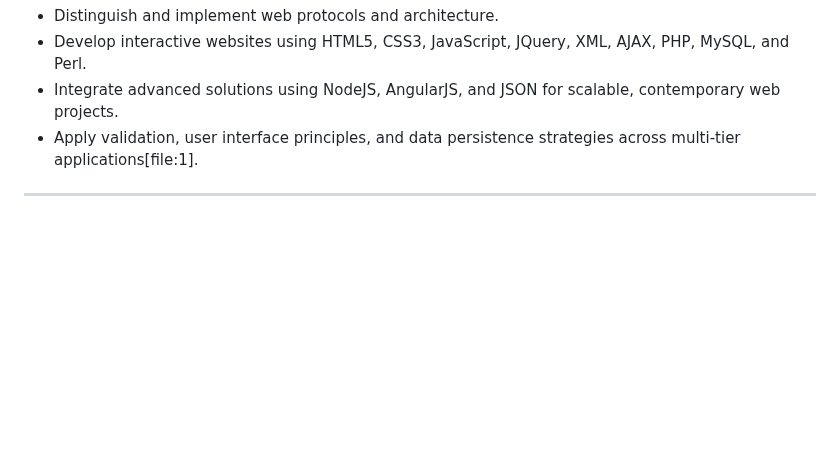
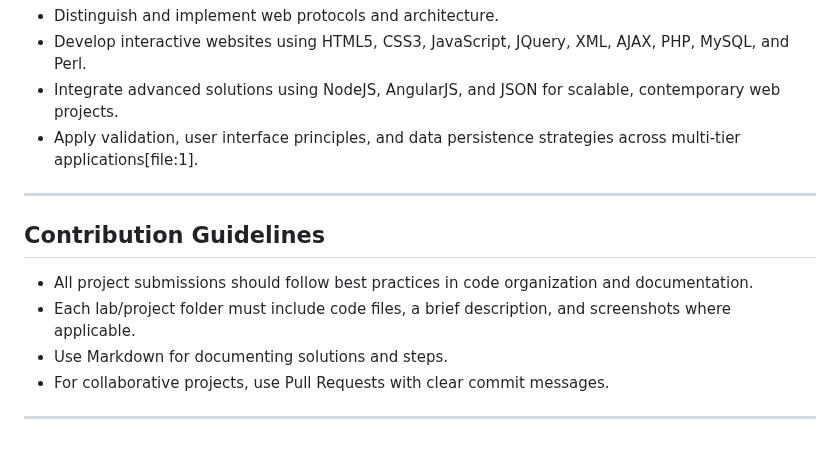
Before and after one commit to Himanshu49Gaur/Python_Tools, a Markdown page: IWP/readme.md, the part around the change. GitHub-like rendering; blank space fills up the shorter version.

```diff
--- a/IWP/readme.md
+++ b/IWP/readme.md
@@ -134,3 +134,12 @@ By the end of this module, you’ll be equipped to:
 - Apply validation, user interface principles, and data persistence strategies across multi-tier applications[file:1].
 
 ---
+
+## Contribution Guidelines
+
+- All project submissions should follow best practices in code organization and documentation.
+- Each lab/project folder must include code files, a brief description, and screenshots where applicable.
+- Use Markdown for documenting solutions and steps.
+- For collaborative projects, use Pull Requests with clear commit messages.
+
+---
```
